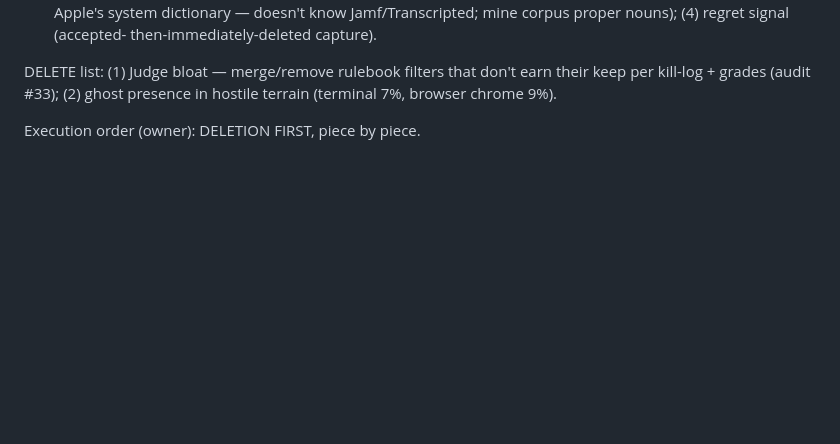
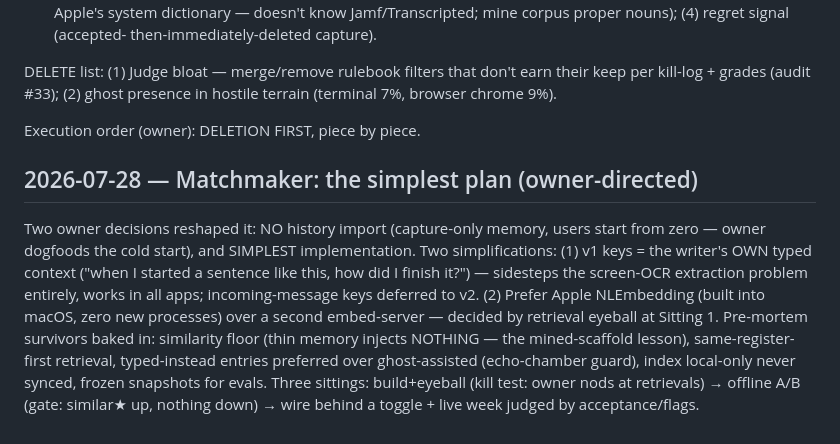
Before and after one commit to r3dbars/tilde, a Markdown page: docs/overnight-exploration.md, the part around the change. GitHub-like rendering; blank space fills up the shorter version.

Commit message:
Journal: matchmaker simplest-implementation plan

```diff
--- a/docs/overnight-exploration.md
+++ b/docs/overnight-exploration.md
@@ -969,3 +969,20 @@ earn their keep per kill-log + grades (audit #33); (2) ghost presence in
 hostile terrain (terminal 7%, browser chrome 9%).
 
 Execution order (owner): DELETION FIRST, piece by piece.
+
+## 2026-07-28 — Matchmaker: the simplest plan (owner-directed)
+
+Two owner decisions reshaped it: NO history import (capture-only memory,
+users start from zero — owner dogfoods the cold start), and SIMPLEST
+implementation. Two simplifications: (1) v1 keys = the writer's OWN typed
+context ("when I started a sentence like this, how did I finish it?") —
+sidesteps the screen-OCR extraction problem entirely, works in all apps;
+incoming-message keys deferred to v2. (2) Prefer Apple NLEmbedding (built
+into macOS, zero new processes) over a second embed-server — decided by
+retrieval eyeball at Sitting 1. Pre-mortem survivors baked in: similarity
+floor (thin memory injects NOTHING — the mined-scaffold lesson),
+same-register-first retrieval, typed-instead entries preferred over
+ghost-assisted (echo-chamber guard), index local-only never synced, frozen
+snapshots for evals. Three sittings: build+eyeball (kill test: owner nods
+at retrievals) → offline A/B (gate: similar★ up, nothing down) → wire
+behind a toggle + live week judged by acceptance/flags.
```
